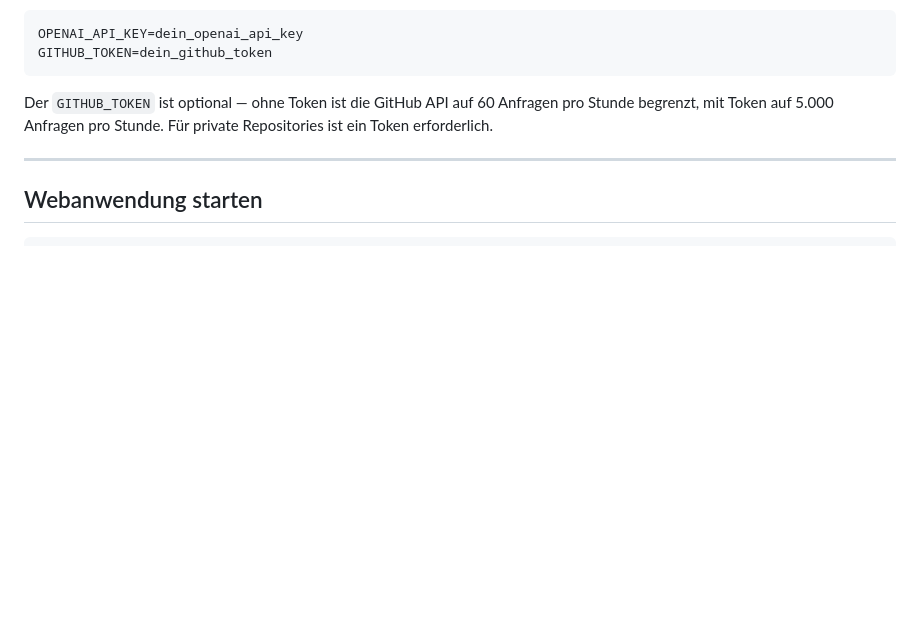
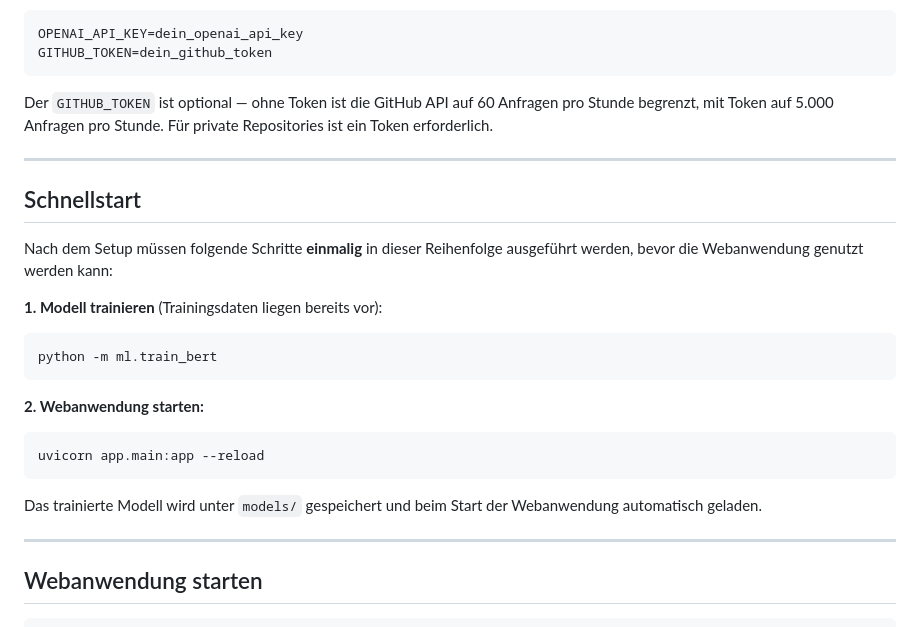
Before and after one commit to Avupius/smart-changelog-generator, a Markdown page: README.md, the part around one of its changes. Rendered like a GitHub page; blank space fills up the shorter version.

Commit message:
refactor README II

````diff
--- a/README.md
+++ b/README.md
@@ -63,6 +63,24 @@ Der `GITHUB_TOKEN` ist optional — ohne Token ist die GitHub API auf 60 Anfrage
 
 ---
 
+## Schnellstart
+
+Nach dem Setup müssen folgende Schritte **einmalig** in dieser Reihenfolge ausgeführt werden, bevor die Webanwendung genutzt werden kann:
+
+**1. Modell trainieren** (Trainingsdaten liegen bereits vor):
+```bash
+python -m ml.train_bert
+```
+
+**2. Webanwendung starten:**
+```bash
+uvicorn app.main:app --reload
+```
+
+Das trainierte Modell wird unter `models/` gespeichert und beim Start der Webanwendung automatisch geladen.
+
+---
+
 ## Webanwendung starten
 
 ```bash
````
Also changed, not shown: other parts of README.md (+1 -1 lines).
